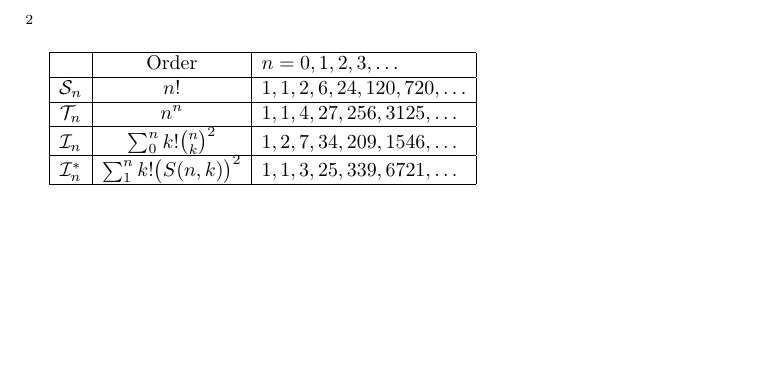
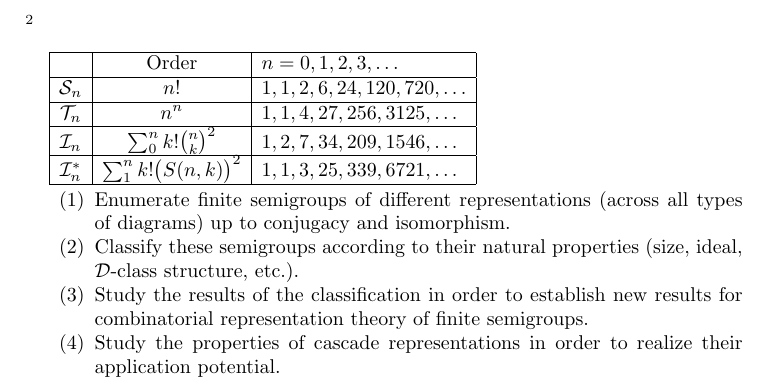
Before and after one commit to gap-packages/subsemi, a LaTeX paper (paper/proposal.tex): part of page 2 of 2, cut so that both start at the same text, the shorter picture padded with empty space. Compiled offline with pdfLaTeX.

Commit message:
going home commit

```diff
--- a/paper/proposal.tex
+++ b/paper/proposal.tex
@@ -13,6 +13,7 @@
 \newcommand{\T}{\mathcal T}
 \newcommand{\I}{\mathcal I}
 \newcommand{\cS}{\mathcal S}
+\newcommand{\cD}{\mathcal D}
 \newcommand{\fB}{\mathfrak B}
 \newcommand{\fJ}{\mathfrak J}
 
@@ -95,4 +96,12 @@ $\I_n^*$& $\sum_1^n k!\big(S(n, k)\big)^2$&$1, 1, 3, 25, 339, 6721,\ldots$\\
 \hline
 \end{tabular}
 
+
+\begin{enumerate}
+\item Enumerate finite semigroups of different representations (across all types of diagrams) up to conjugacy and isomorphism.
+\item Classify these semigroups according to their natural properties (size, ideal, $\cD$-class structure, etc.).
+\item Study the results of the classification in order to establish new results for combinatorial representation theory of finite semigroups.
+\item Study the properties of cascade representations in order to realize their application potential.
+\end{enumerate}
+
 \end{document}
```
Also changed, not shown: 1 other file.
